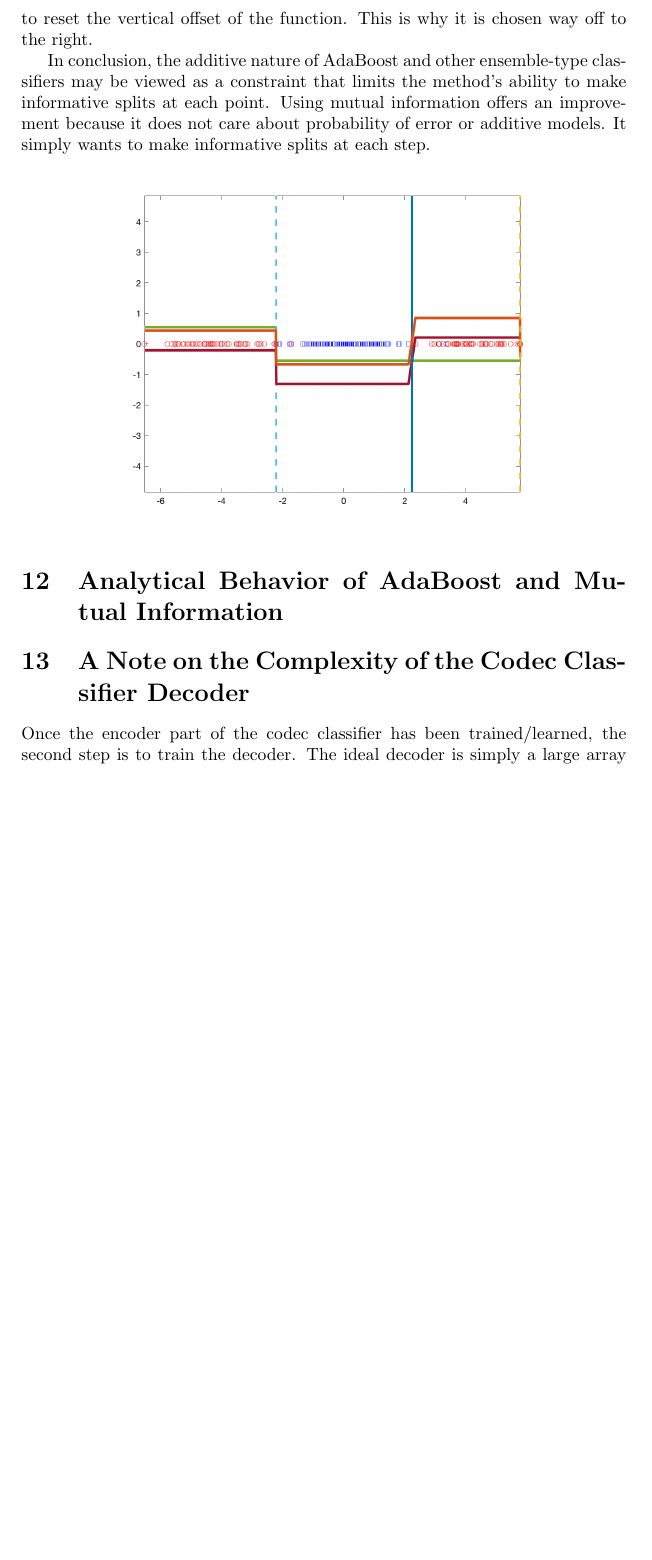
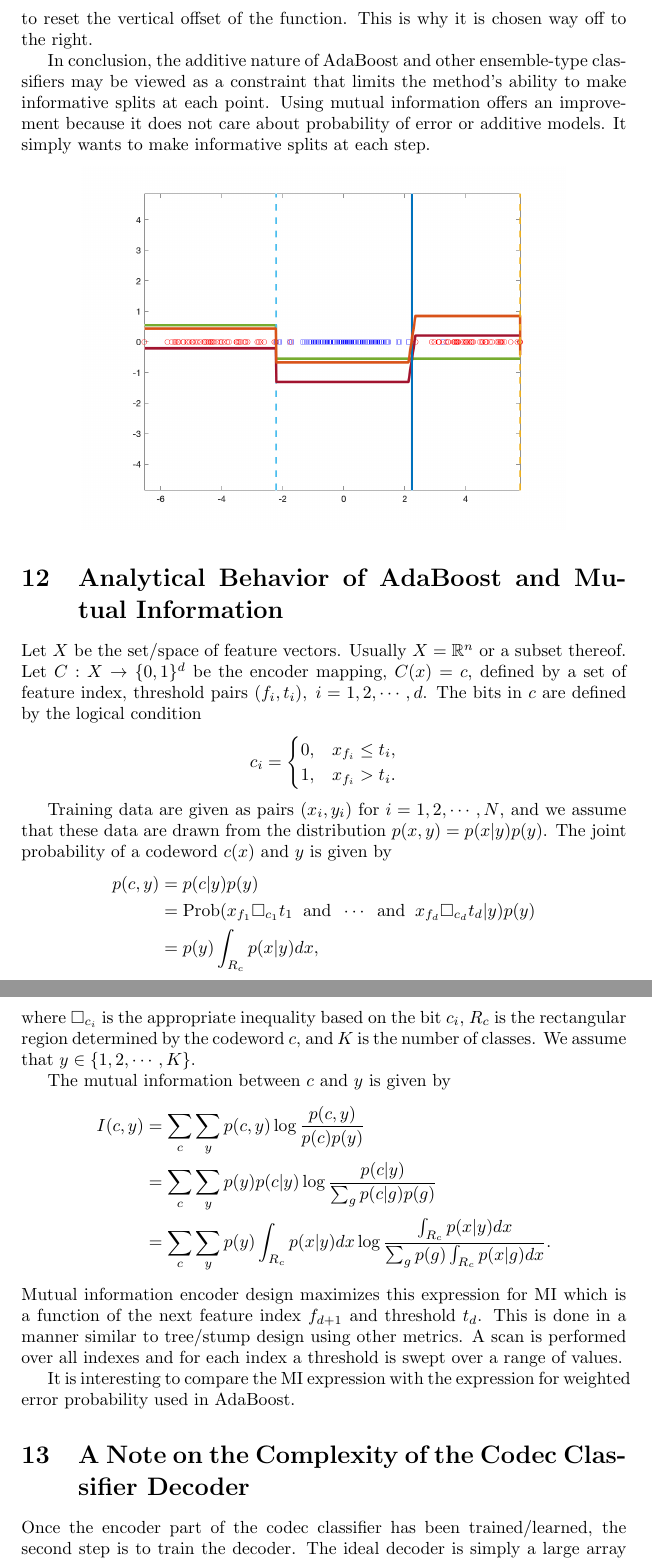
Before and after one commit to sigmillion/CodecClassifier, a LaTeX document (codec_classifier.tex): part of page 17 of 19 before the commit and two parts of pages 17 and 18 of 20 after it, the two joined at a grey line, cut so that both start at the same text, the shorter picture padded with empty space. Compiled offline with pdfLaTeX; a missing bibliography style is replaced by a similar one.

Commit message:
Analysis update to doc.

```diff
--- a/codec_classifier.tex
+++ b/codec_classifier.tex
@@ -297,6 +298,29 @@ In conclusion, the additive nature of AdaBoost and other ensemble-type classifie
 
 \section{Analytical Behavior of AdaBoost and Mutual Information}
 
+Let $X$ be the set/space of feature vectors.  Usually $X = \mathbb{R}^n$ or a subset thereof.  Let $C: X \rightarrow \{0,1\}^d$ be the encoder mapping, $C(x) = c$, defined by a set of feature index, threshold pairs $(f_i, t_i), \;i=1, 2, \cdots, d$.  The bits in $c$ are defined by the logical condition
+\begin{gather*}
+c_i = \begin{cases} 0, & x_{f_i} \leq t_i, \\ 1, & x_{f_i} > t_i. \end{cases}
+\end{gather*}
+
+Training data are given as pairs $(x_i, y_i)$ for $i=1, 2, \cdots, N$, and we assume that these data are drawn from the distribution $p(x,y) = p(x|y)p(y)$.  The joint probability of a codeword $c(x)$ and $y$ is given by
+\begin{align*}
+p(c,y) &= p(c|y) p(y) \\
+&= \text{Prob}(x_{f_1} \square_{c_1} t_1 \;\; \text{and} \;\; \cdots \;\; \text{and} \;\; x_{f_d} \square_{c_d} t_d | y) p(y) \\
+&= p(y) \int_{R_{c}} p(x|y) dx,
+\end{align*}
+where $\square_{c_i}$ is the appropriate inequality based on the bit $c_i$, $R_{c}$ is the rectangular region determined by the codeword $c$, and $K$ is the number of classes.  We assume that $y \in \{1, 2, \cdots, K\}$.
+
+The mutual information between $c$ and $y$ is given by
+\begin{align*}
+I(c,y) &= \sum_c \sum_y p(c,y) \log \frac{p(c,y)}{p(c) p(y)} \\
+&= \sum_c \sum_y p(y) p(c|y) \log \frac{p(c|y)}{\sum_g p(c|g) p(g)} \\
+&= \sum_c \sum_y p(y) \int_{R_c} p(x|y) dx \log \frac{\int_{R_c} p(x|y) dx}{\sum_g p(g) \int_{R_c} p(x|g)dx}.
+\end{align*}
+Mutual information encoder design maximizes this expression for MI which is a function of the next feature index $f_{d+1}$ and threshold $t_d$.  This is done in a manner similar to tree/stump design using other metrics.  A scan is performed over all indexes and for each index a threshold is swept over a range of values.
+
+It is interesting to compare the MI expression with the expression for weighted error probability used in AdaBoost.
+
 \section{A Note on the Complexity of the Codec Classifier Decoder}
 
 Once the encoder part of the codec classifier has been trained/learned, the second step is to train the decoder.  The ideal decoder is simply a large array that stores a class label for each rectangle.  When an instance is presented for inference, it is encoded to a codeword and the codeword is used as an index into the large array to look up the class label for that region.  As noted previously, we may look up a data structure that contains other useful information such as the abundance information about training points falling into that rectangle from different classes as well as the total number of points falling into that rectangle.  Because many codewords do not have a non-empty rectangle and many rectangles may not contain training data, it makes more sense to use a map or dictionary data structure to store information for each rectangle.  How large does this dictionary need to be.  Well it's much smaller than $2^d$, where $d$ is the number of stumps/trees in the encoder, and it's much smaller than the total number of rectangles
```
Also changed, not shown: codec_classifier.pdf, codec_classifier.tex (1 more changed lines).
